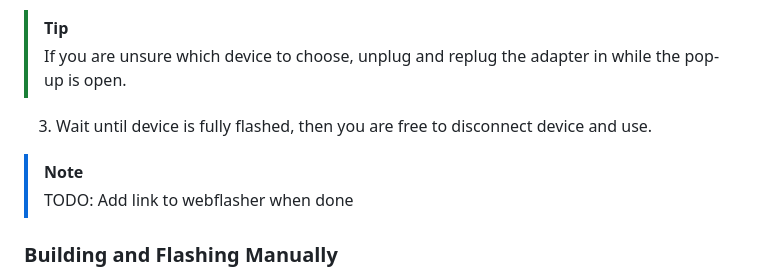
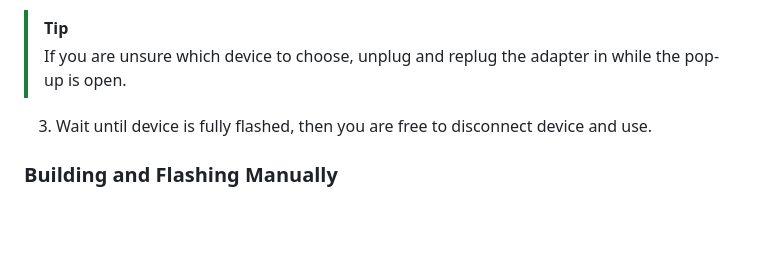
Before and after one commit to libhal/vex-irb-adapter, a Markdown page: README.md, the part around the change. Drawn GitHub-style; blank space fills up the shorter version.

Commit message:
:memo: Remove old TODO (#13)

```diff
--- a/README.md
+++ b/README.md
@@ -151,9 +151,6 @@ To program the device:
 
 3. Wait until device is fully flashed, then you are free to disconnect device and use.
 
-> [!NOTE]
-> TODO: Add link to webflasher when done
-
 ### Building and Flashing Manually
 
 You will need experience working with a terminal (also called command line) in order to build manually.
```
